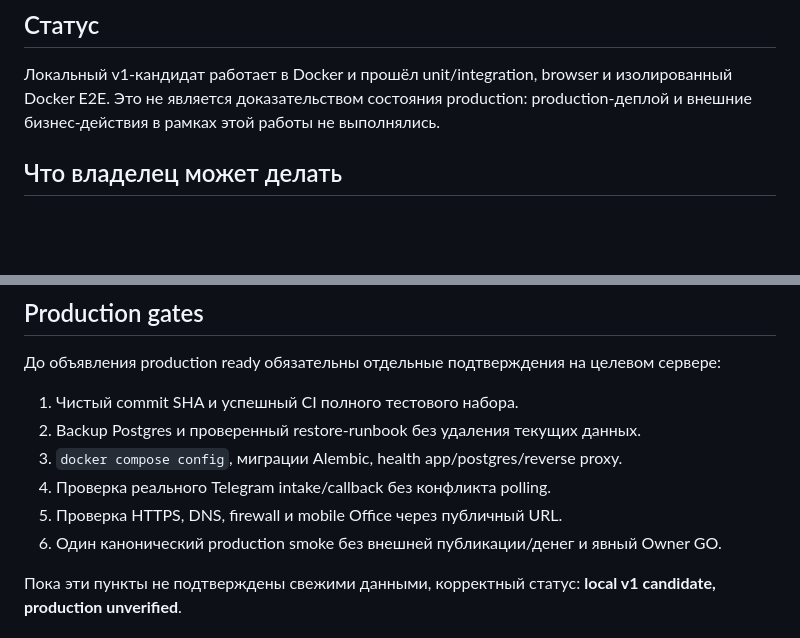
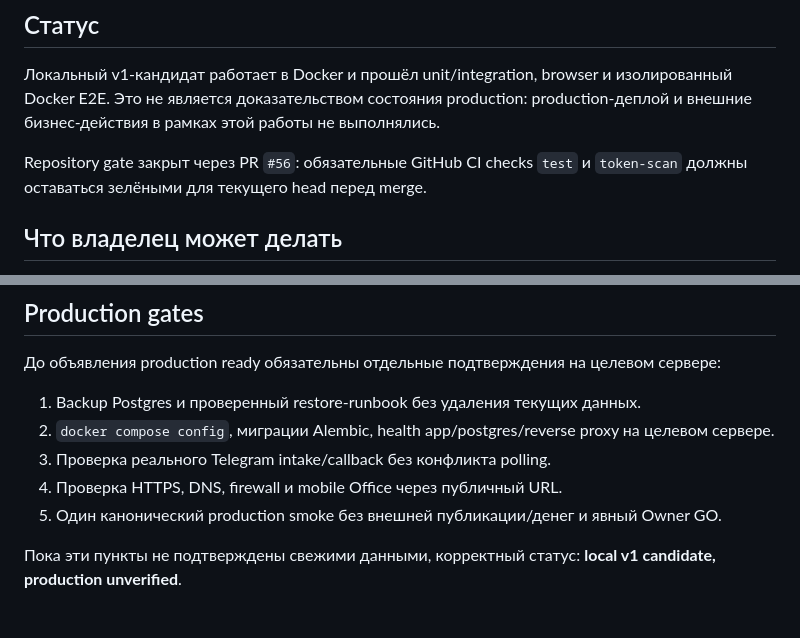
Before and after one commit to YaroslavValeev/mywave-ai-team, a Markdown page: docs/V1-READINESS.md, 2 parts joined by grey strips. Drawn GitHub-style; blank space fills up the shorter version.

Commit message:
docs: record v1 acceptance gates

```diff
--- a/docs/V1-READINESS.md
+++ b/docs/V1-READINESS.md
@@ -5,6 +5,8 @@
 ## Статус
 
 Локальный v1-кандидат работает в Docker и прошёл unit/integration, browser и изолированный Docker E2E. Это не является доказательством состояния production: production-деплой и внешние бизнес-действия в рамках этой работы не выполнялись.
+
+Repository gate закрыт через PR `#56`: обязательные GitHub CI checks `test` и `token-scan` должны оставаться зелёными для текущего head перед merge.
 
 ## Что владелец может делать
 
@@ -59,12 +61,11 @@ PASS:
 
 До объявления production ready обязательны отдельные подтверждения на целевом сервере:
 
-1. Чистый commit SHA и успешный CI полного тестового набора.
-2. Backup Postgres и проверенный restore-runbook без удаления текущих данных.
-3. `docker compose config`, миграции Alembic, health app/postgres/reverse proxy.
-4. Проверка реального Telegram intake/callback без конфликта polling.
-5. Проверка HTTPS, DNS, firewall и mobile Office через публичный URL.
-6. Один канонический production smoke без внешней публикации/денег и явный Owner GO.
+1. Backup Postgres и проверенный restore-runbook без удаления текущих данных.
+2. `docker compose config`, миграции Alembic, health app/postgres/reverse proxy на целевом сервере.
+3. Проверка реального Telegram intake/callback без конфликта polling.
+4. Проверка HTTPS, DNS, firewall и mobile Office через публичный URL.
+5. Один канонический production smoke без внешней публикации/денег и явный Owner GO.
 
 Пока эти пункты не подтверждены свежими данными, корректный статус: **local v1 candidate, production unverified**.
 
```
